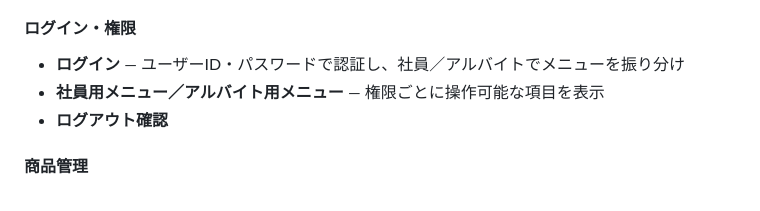
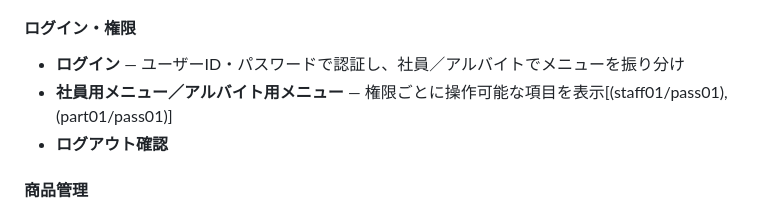
Before and after one commit to RYUN78/RYUN78.github.io, a Markdown page: README .md, the part around the change. Drawn GitHub-style.

Commit message:
READMEにログインIDの記載

```diff
--- a/README .md
+++ b/README .md
@@ -69,7 +69,7 @@
 
 #### ログイン・権限
 - **ログイン** — ユーザーID・パスワードで認証し、社員／アルバイトでメニューを振り分け
-- **社員用メニュー／アルバイト用メニュー** — 権限ごとに操作可能な項目を表示
+- **社員用メニュー／アルバイト用メニュー** — 権限ごとに操作可能な項目を表示[(staff01/pass01),(part01/pass01)]
 - **ログアウト確認**
 
 #### 商品管理
```
